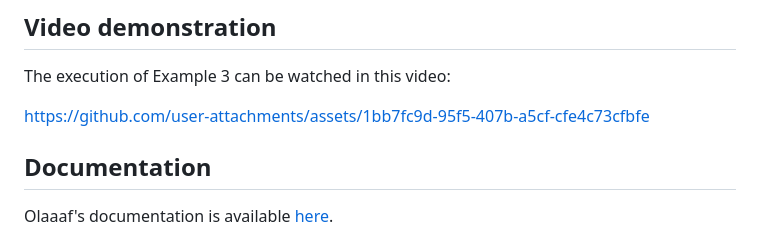
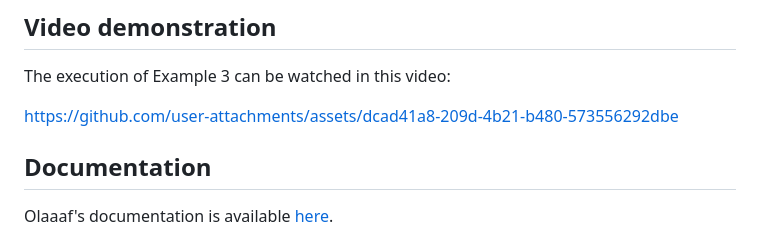
Before and after one commit to JohnDoe930/Olaaaf, a Markdown page: README.md, the part around the change. Drawn GitHub-style.

```diff
--- a/README.md
+++ b/README.md
@@ -69,7 +69,7 @@ As of right now, four examples are availabe for you to go through. Namely:
 
 The execution of Example 3 can be watched in this video:
 
-https://github.com/user-attachments/assets/1bb7fc9d-95f5-407b-a5cf-cfe4c73cfbfe
+https://github.com/user-attachments/assets/dcad41a8-209d-4b21-b480-573556292dbe
 
 ## Documentation
 
```
